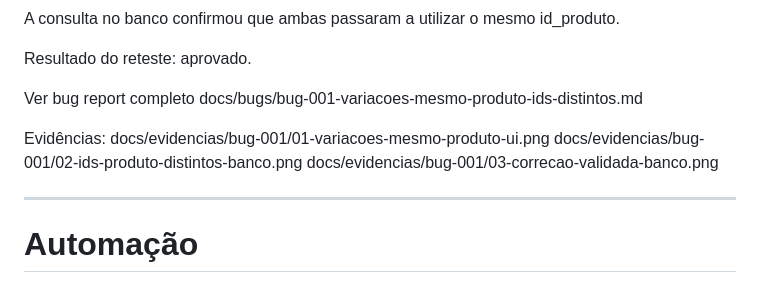
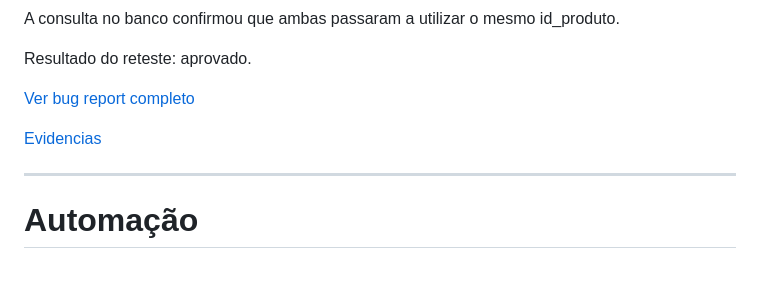
Before and after one commit to janamirelly/estoque-qa-lab, a Markdown page: README.md, the part around the change. Rendered like a GitHub page.

Commit message:
docs: correção dos links bug-001 e evidencias do README

```diff
--- a/README.md
+++ b/README.md
@@ -275,13 +275,9 @@ A consulta no banco confirmou que ambas passaram a utilizar o mesmo id_produto.
 
 Resultado do reteste: aprovado.
 
-Ver bug report completo
-docs/bugs/bug-001-variacoes-mesmo-produto-ids-distintos.md
+[Ver bug report completo](./docs/bugs/bug-001-variacoes-mesmo-produto-ids-distintos.md)
 
-Evidências:
-docs/evidencias/bug-001/01-variacoes-mesmo-produto-ui.png
-docs/evidencias/bug-001/02-ids-produto-distintos-banco.png
-docs/evidencias/bug-001/03-correcao-validada-banco.png
+[Evidencias](./docs/evidencias/bug-001-variacoes-mesmo-produto-ids-distintos.md)
 
 
 ---
```
